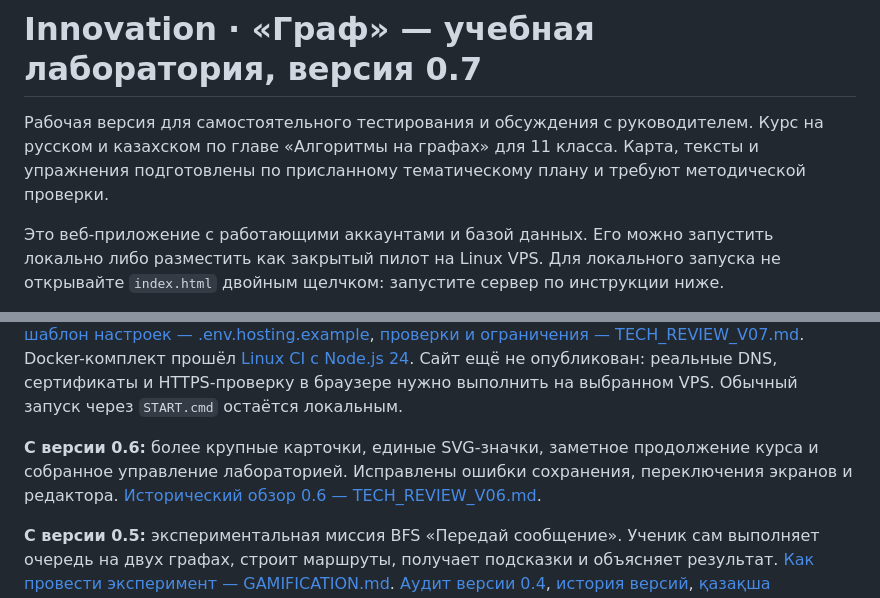
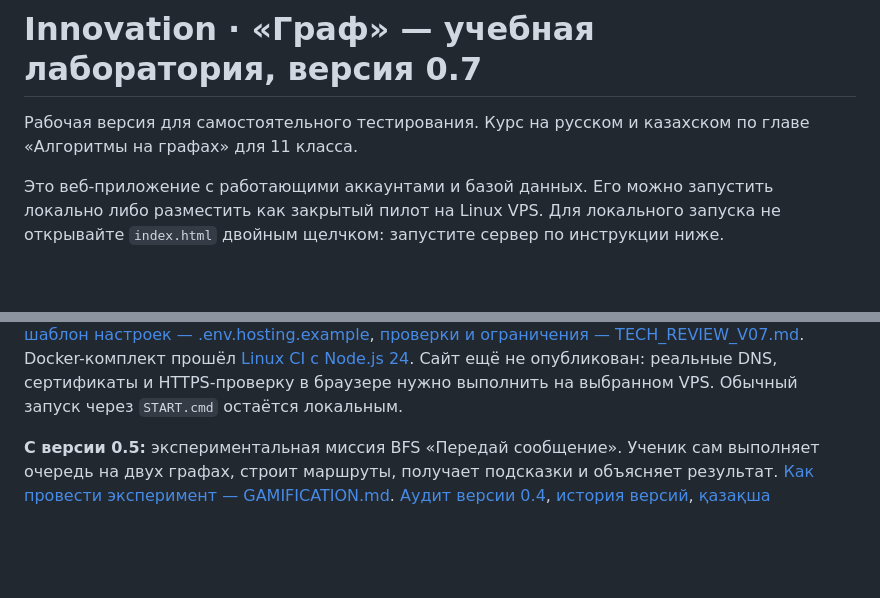
Before and after one commit to 9dmssi1/Innovation, a Markdown page: README.md, 2 parts joined by grey strips. Rendered like a GitHub page; blank space fills up the shorter version.

```diff
--- a/README.md
+++ b/README.md
@@ -1,6 +1,6 @@
 # Innovation · «Граф» — учебная лаборатория, версия 0.7
 
-Рабочая версия для самостоятельного тестирования и обсуждения с руководителем. Курс на русском и казахском по главе «Алгоритмы на графах» для 11 класса. Карта, тексты и упражнения подготовлены по присланному тематическому плану и требуют методической проверки.
+Рабочая версия для самостоятельного тестирования. Курс на русском и казахском по главе «Алгоритмы на графах» для 11 класса.
 
 Это веб-приложение с работающими аккаунтами и базой данных. Его можно запустить локально либо разместить как закрытый пилот на Linux VPS. Для локального запуска не открывайте `index.html` двойным щелчком: запустите сервер по инструкции ниже.
 
@@ -12,7 +12,6 @@ GitHub хранит исходники. После скачивания репо
 
 **Новое в 0.7 — комплект для постоянного размещения:** Docker Compose, HTTPS через Caddy на двух именах, отдельный пароль доступа, постоянная база, автоматические резервные копии и восстановление в новый файл. [Пошаговое размещение и обслуживание — DEPLOYMENT.md](DEPLOYMENT.md), [шаблон настроек — .env.hosting.example](.env.hosting.example), [проверки и ограничения — TECH_REVIEW_V07.md](TECH_REVIEW_V07.md). Docker-комплект прошёл [Linux CI с Node.js 24](https://github.com/9dmssi1/Innovation/actions/runs/37822934410). Сайт ещё не опубликован: реальные DNS, сертификаты и HTTPS-проверку в браузере нужно выполнить на выбранном VPS. Обычный запуск через `START.cmd` остаётся локальным.
 
-**С версии 0.6:** более крупные карточки, единые SVG-значки, заметное продолжение курса и собранное управление лабораторией. Исправлены ошибки сохранения, переключения экранов и редактора. [Исторический обзор 0.6 — TECH_REVIEW_V06.md](TECH_REVIEW_V06.md).
 
 **С версии 0.5:** экспериментальная миссия BFS «Передай сообщение». Ученик сам выполняет очередь на двух графах, строит маршруты, получает подсказки и объясняет результат. [Как провести эксперимент — GAMIFICATION.md](GAMIFICATION.md). [Аудит версии 0.4](PRODUCT_AUDIT.md), [история версий](VERSIONS.md), [қазақша нұсқаулық](README.KK.md), [что изучать автору](LEARNING_GUIDE.md).
 
```
